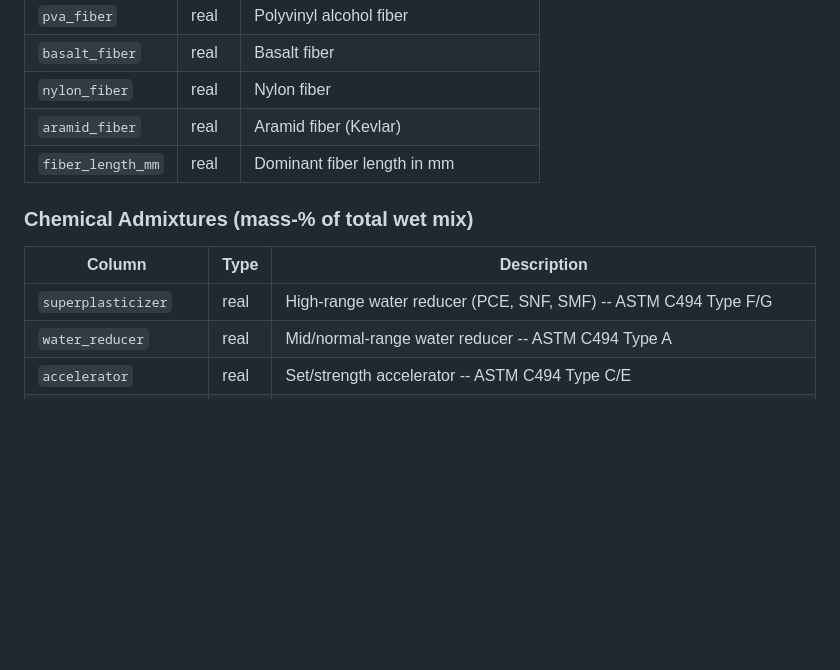
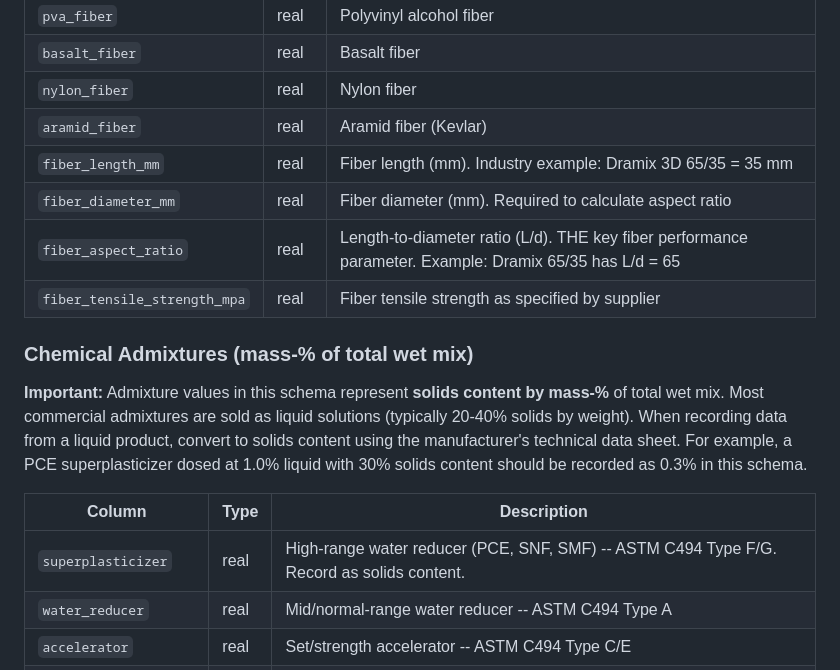
Before and after one commit to sunnyday-technologies/Open3DCP, a Markdown page: Open3DCP_SCHEMA.md, the part around one of its changes. GitHub-like rendering; blank space fills up the shorter version.

```diff
--- a/Open3DCP_SCHEMA.md
+++ b/Open3DCP_SCHEMA.md
@@ -79,13 +97,18 @@ Sand columns use fineness modulus (FM) subdivisions adapted from ASTM C33 gradin
 | `basalt_fiber` | real | Basalt fiber |
 | `nylon_fiber` | real | Nylon fiber |
 | `aramid_fiber` | real | Aramid fiber (Kevlar) |
-| `fiber_length_mm` | real | Dominant fiber length in mm |
+| `fiber_length_mm` | real | Fiber length (mm). Industry example: Dramix 3D 65/35 = 35 mm |
+| `fiber_diameter_mm` | real | Fiber diameter (mm). Required to calculate aspect ratio |
+| `fiber_aspect_ratio` | real | Length-to-diameter ratio (L/d). THE key fiber performance parameter. Example: Dramix 65/35 has L/d = 65 |
+| `fiber_tensile_strength_mpa` | real | Fiber tensile strength as specified by supplier |
 
 ### Chemical Admixtures (mass-% of total wet mix)
 
+**Important:** Admixture values in this schema represent **solids content by mass-%** of total wet mix. Most commercial admixtures are sold as liquid solutions (typically 20-40% solids by weight). When recording data from a liquid product, convert to solids content using the manufacturer's technical data sheet. For example, a PCE superplasticizer dosed at 1.0% liquid with 30% solids content should be recorded as 0.3% in this schema.
+
 | Column | Type | Description |
 |--------|------|-------------|
-| `superplasticizer` | real | High-range water reducer (PCE, SNF, SMF) -- ASTM C494 Type F/G |
+| `superplasticizer` | real | High-range water reducer (PCE, SNF, SMF) -- ASTM C494 Type F/G. Record as solids content. |
 | `water_reducer` | real | Mid/normal-range water reducer -- ASTM C494 Type A |
 | `accelerator` | real | Set/strength accelerator -- ASTM C494 Type C/E |
 | `calcium_formate` | real | Organic salt accelerator (Ca(HCOO)2), promotes early C3S hydration. Used as set accelerator; not formally classified under ASTM C494 |
```
Also changed, not shown: other parts of Open3DCP_SCHEMA.md (+51 -16 lines).
